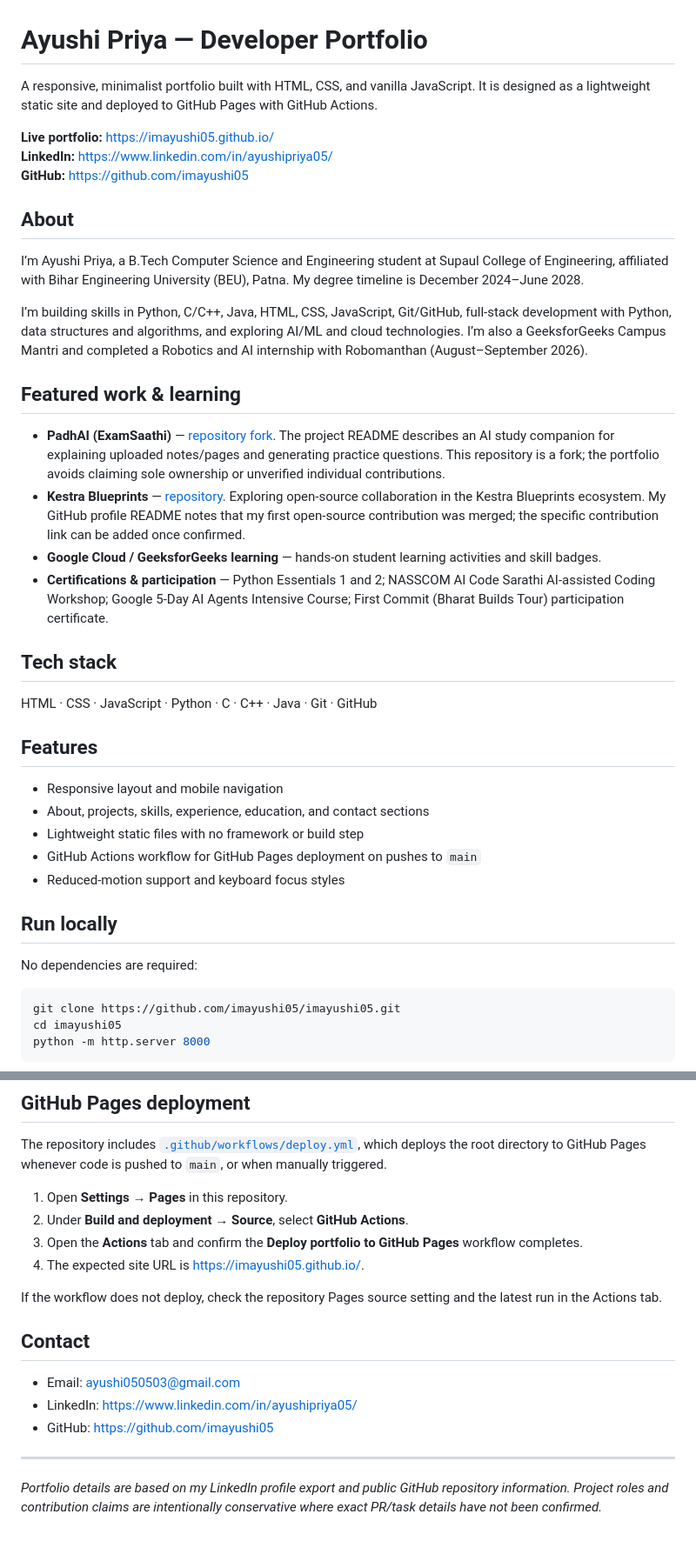
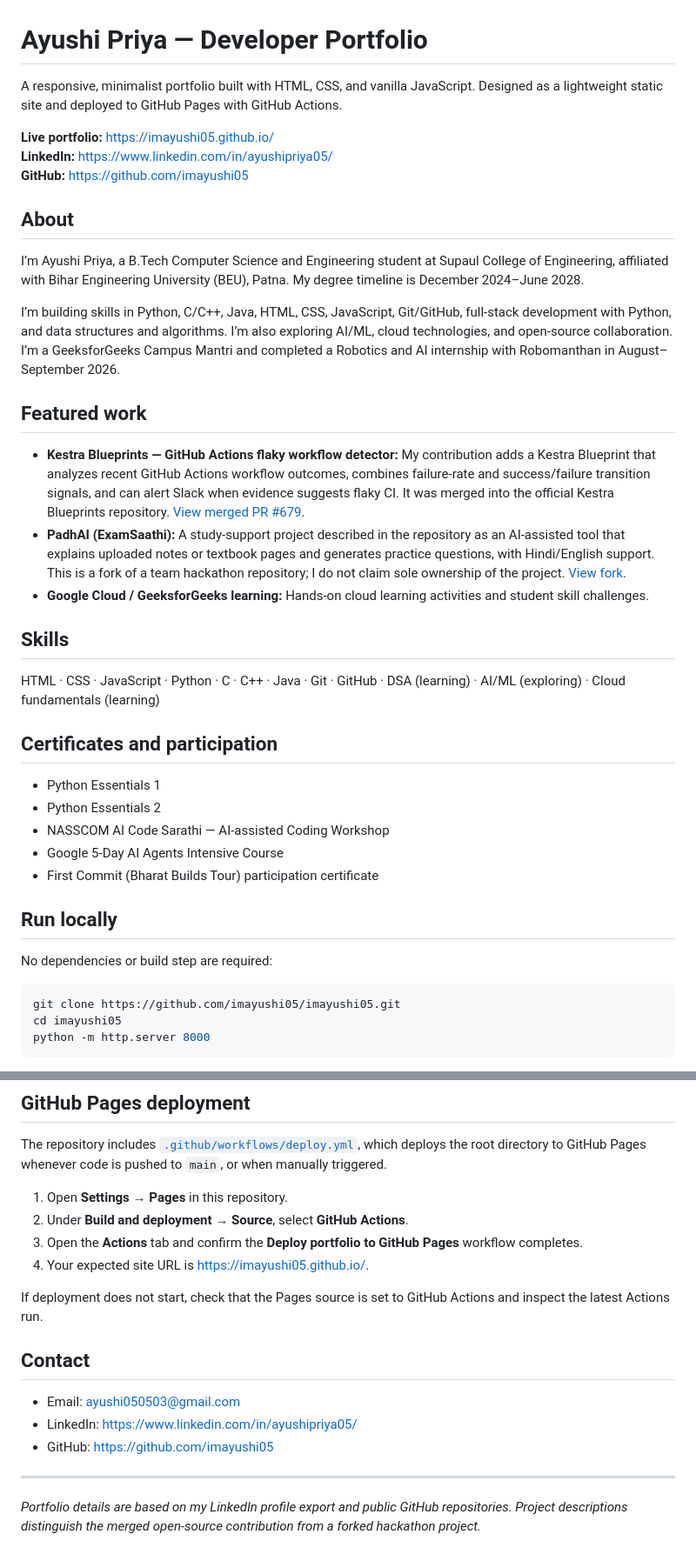
Before and after one commit to imayushi05/imayushi05, a Markdown page: README.md, 2 parts joined by grey strips. Shown at 87% size. Rendered like a GitHub page.

Commit message:
Document portfolio and GitHub Pages setup

````diff
--- a/README.md
+++ b/README.md
@@ -1,6 +1,6 @@
 # Ayushi Priya — Developer Portfolio
 
-A responsive, minimalist portfolio built with HTML, CSS, and vanilla JavaScript. It is designed as a lightweight static site and deployed to GitHub Pages with GitHub Actions.
+A responsive, minimalist portfolio built with HTML, CSS, and vanilla JavaScript. Designed as a lightweight static site and deployed to GitHub Pages with GitHub Actions.
 
 **Live portfolio:** https://imayushi05.github.io/
 **LinkedIn:** https://www.linkedin.com/in/ayushipriya05/
@@ -10,30 +10,29 @@ A responsive, minimalist portfolio built with HTML, CSS, and vanilla JavaScript.
 
 I’m Ayushi Priya, a B.Tech Computer Science and Engineering student at Supaul College of Engineering, affiliated with Bihar Engineering University (BEU), Patna. My degree timeline is December 2024–June 2028.
 
-I’m building skills in Python, C/C++, Java, HTML, CSS, JavaScript, Git/GitHub, full-stack development with Python, data structures and algorithms, and exploring AI/ML and cloud technologies. I’m also a GeeksforGeeks Campus Mantri and completed a Robotics and AI internship with Robomanthan (August–September 2026).
+I’m building skills in Python, C/C++, Java, HTML, CSS, JavaScript, Git/GitHub, full-stack development with Python, and data structures and algorithms. I’m also exploring AI/ML, cloud technologies, and open-source collaboration. I’m a GeeksforGeeks Campus Mantri and completed a Robotics and AI internship with Robomanthan in August–September 2026.
 
-## Featured work & learning
+## Featured work
 
-- **PadhAI (ExamSaathi)** — [repository fork](https://github.com/imayushi05/padhai-exam-saathi). The project README describes an AI study companion for explaining uploaded notes/pages and generating practice questions. This repository is a fork; the portfolio avoids claiming sole ownership or unverified individual contributions.
-- **Kestra Blueprints** — [repository](https://github.com/imayushi05/blueprints). Exploring open-source collaboration in the Kestra Blueprints ecosystem. My GitHub profile README notes that my first open-source contribution was merged; the specific contribution link can be added once confirmed.
-- **Google Cloud / GeeksforGeeks learning** — hands-on student learning activities and skill badges.
-- **Certifications & participation** — Python Essentials 1 and 2; NASSCOM AI Code Sarathi AI-assisted Coding Workshop; Google 5-Day AI Agents Intensive Course; First Commit (Bharat Builds Tour) participation certificate.
+- **Kestra Blueprints — GitHub Actions flaky workflow detector:** My contribution adds a Kestra Blueprint that analyzes recent GitHub Actions workflow outcomes, combines failure-rate and success/failure transition signals, and can alert Slack when evidence suggests flaky CI. It was merged into the official Kestra Blueprints repository. [View merged PR #679](https://github.com/kestra-io/blueprints/pull/679).
+- **PadhAI (ExamSaathi):** A study-support project described in the repository as an AI-assisted tool that explains uploaded notes or textbook pages and generates practice questions, with Hindi/English support. This is a fork of a team hackathon repository; I do not claim sole ownership of the project. [View fork](https://github.com/imayushi05/padhai-exam-saathi).
+- **Google Cloud / GeeksforGeeks learning:** Hands-on cloud learning activities and student skill challenges.
 
-## Tech stack
+## Skills
 
-HTML · CSS · JavaScript · Python · C · C++ · Java · Git · GitHub
+HTML · CSS · JavaScript · Python · C · C++ · Java · Git · GitHub · DSA (learning) · AI/ML (exploring) · Cloud fundamentals (learning)
 
-## Features
+## Certificates and participation
 
-- Responsive layout and mobile navigation
-- About, projects, skills, experience, education, and contact sections
-- Lightweight static files with no framework or build step
-- GitHub Actions workflow for GitHub Pages deployment on pushes to `main`
-- Reduced-motion support and keyboard focus styles
+- Python Essentials 1
+- Python Essentials 2
+- NASSCOM AI Code Sarathi — AI-assisted Coding Workshop
+- Google 5-Day AI Agents Intensive Course
+- First Commit (Bharat Builds Tour) participation certificate
 
 ## Run locally
 
-No dependencies are required:
+No dependencies or build step are required:
 
 ```bash
 git clone https://github.com/imayushi05/imayushi05.git
@@ -50,9 +49,9 @@ The repository includes [`.github/workflows/deploy.yml`](.github/workflows/deplo
 1. Open **Settings → Pages** in this repository.
 2. Under **Build and deployment → Source**, select **GitHub Actions**.
 3. Open the **Actions** tab and confirm the **Deploy portfolio to GitHub Pages** workflow completes.
-4. The expected site URL is https://imayushi05.github.io/.
+4. Your expected site URL is https://imayushi05.github.io/.
 
-If the workflow does not deploy, check the repository Pages source setting and the latest run in the Actions tab.
+If deployment does not start, check that the Pages source is set to GitHub Actions and inspect the latest Actions run.
 
 ## Contact
 
@@ -62,4 +61,4 @@ If the workflow does not deploy, check the repository Pages source setting and t
 
 ---
 
-*Portfolio details are based on my LinkedIn profile export and public GitHub repository information. Project roles and contribution claims are intentionally conservative where exact PR/task details have not been confirmed.*
+*Portfolio details are based on my LinkedIn profile export and public GitHub repositories. Project descriptions distinguish the merged open-source contribution from a forked hackathon project.*
````
